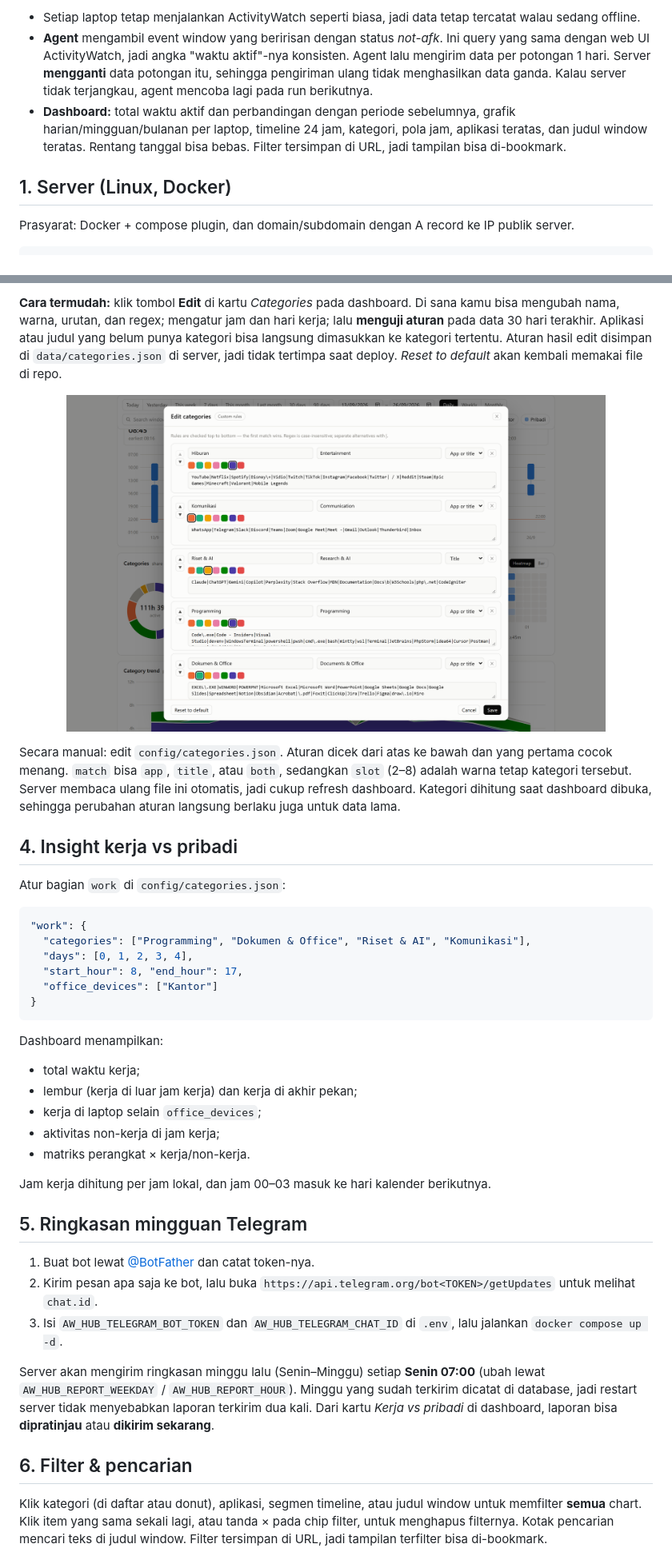
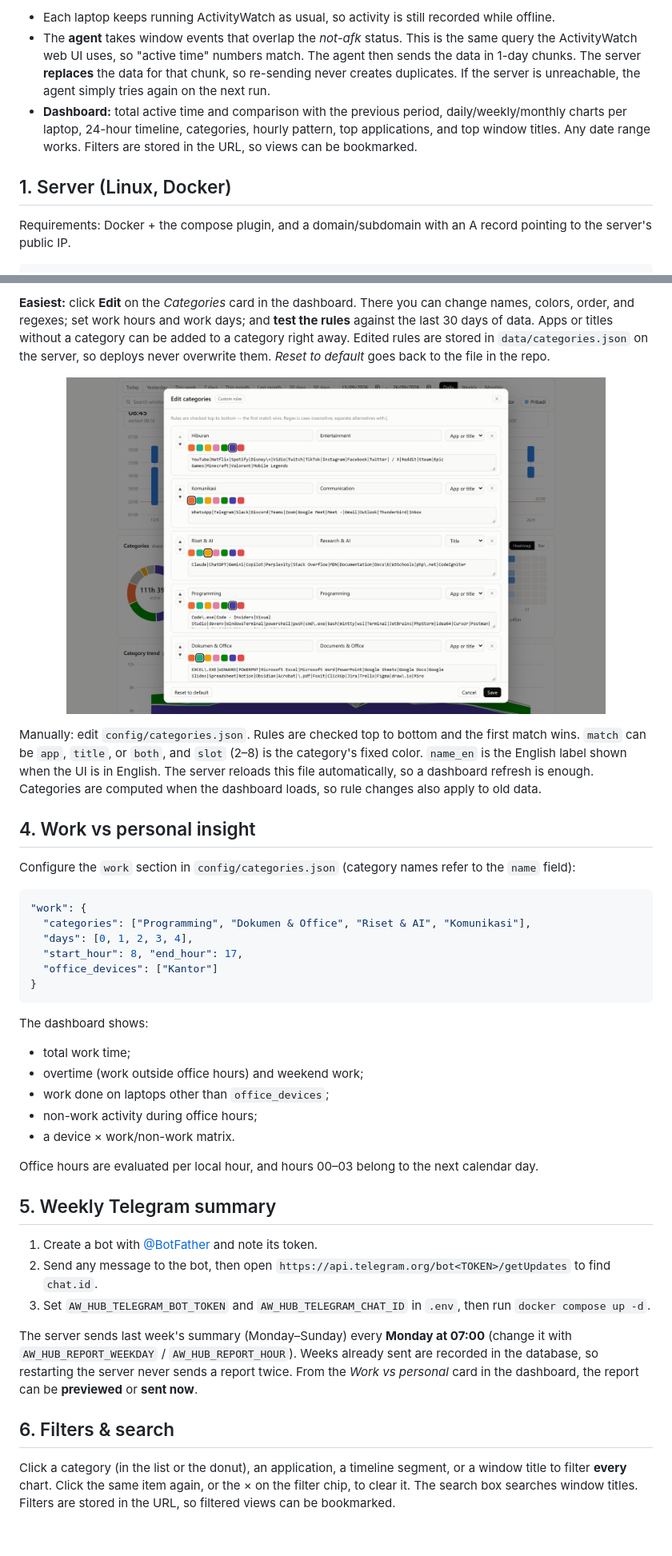
Before and after one commit to pausii/aw-hub, a Markdown page: README.md, 2 parts joined by grey strips. Shown at 80% size. Drawn GitHub-style; blank space fills up the shorter version.

````diff
--- a/README.md
+++ b/README.md
@@ -51,16 +53,16 @@ Laptop pribadi ─┘
 ```
 
-- Setiap laptop tetap menjalankan ActivityWatch seperti biasa, jadi data tetap tercatat walau sedang offline.
-- **Agent** mengambil event window yang beririsan dengan status *not-afk*. Ini query yang sama dengan
-  web UI ActivityWatch, jadi angka "waktu aktif"-nya konsisten. Agent lalu mengirim data per potongan 1 hari.
-  Server **mengganti** data potongan itu, sehingga pengiriman ulang tidak menghasilkan data ganda.
-  Kalau server tidak terjangkau, agent mencoba lagi pada run berikutnya.
-- **Dashboard:** total waktu aktif dan perbandingan dengan periode sebelumnya, grafik harian/mingguan/bulanan
-  per laptop, timeline 24 jam, kategori, pola jam, aplikasi teratas, dan judul window teratas.
-  Rentang tanggal bisa bebas. Filter tersimpan di URL, jadi tampilan bisa di-bookmark.
+- Each laptop keeps running ActivityWatch as usual, so activity is still recorded while offline.
+- The **agent** takes window events that overlap the *not-afk* status. This is the same query the ActivityWatch
+  web UI uses, so "active time" numbers match. The agent then sends the data in 1-day chunks.
+  The server **replaces** the data for that chunk, so re-sending never creates duplicates.
+  If the server is unreachable, the agent simply tries again on the next run.
+- **Dashboard:** total active time and comparison with the previous period, daily/weekly/monthly charts
+  per laptop, 24-hour timeline, categories, hourly pattern, top applications, and top window titles.
+  Any date range works. Filters are stored in the URL, so views can be bookmarked.
 
 ## 1. Server (Linux, Docker)
 
-Prasyarat: Docker + compose plugin, dan domain/subdomain dengan A record ke IP publik server.
+Requirements: Docker + the compose plugin, and a domain/subdomain with an A record pointing to the server's public IP.
 
 ```bash
@@ -150,3 +156,6 @@ Perintah manual: `python aw_hub_agent.py` (sinkron biasa), `--days 30` (kirim ul
 
-**Cara termudah:** klik tombol **Edit** di kartu *Categories* pada dashboard. Di sana kamu bisa mengubah nama, warna, urutan, dan regex; mengatur jam dan hari kerja; lalu **menguji aturan** pada data 30 hari terakhir. Aplikasi atau judul yang belum punya kategori bisa langsung dimasukkan ke kategori tertentu. Aturan hasil edit disimpan di `data/categories.json` di server, jadi tidak tertimpa saat deploy. *Reset to default* akan kembali memakai file di repo.
+**Easiest:** click **Edit** on the *Categories* card in the dashboard. There you can change names, colors, order,
+and regexes; set work hours and work days; and **test the rules** against the last 30 days of data. Apps or titles
+without a category can be added to a category right away. Edited rules are stored in `data/categories.json` on the
+server, so deploys never overwrite them. *Reset to default* goes back to the file in the repo.
 
@@ -154,12 +163,13 @@ Perintah manual: `python aw_hub_agent.py` (sinkron biasa), `--days 30` (kirim ul
 
-Secara manual: edit `config/categories.json`. Aturan dicek dari atas ke bawah dan yang pertama cocok menang.
-`match` bisa `app`, `title`, atau `both`, sedangkan `slot` (2–8) adalah warna tetap kategori tersebut.
-Server membaca ulang file ini otomatis, jadi cukup refresh dashboard. Kategori dihitung saat dashboard dibuka,
-sehingga perubahan aturan langsung berlaku juga untuk data lama.
+Manually: edit `config/categories.json`. Rules are checked top to bottom and the first match wins.
+`match` can be `app`, `title`, or `both`, and `slot` (2–8) is the category's fixed color.
+`name_en` is the English label shown when the UI is in English.
+The server reloads this file automatically, so a dashboard refresh is enough. Categories are computed when the
+dashboard loads, so rule changes also apply to old data.
 
-## 4. Insight kerja vs pribadi
+## 4. Work vs personal insight
 
-Atur bagian `work` di `config/categories.json`:
+Configure the `work` section in `config/categories.json` (category names refer to the `name` field):
 
 ```json
 "work": {
@@ -170,29 +180,29 @@ Atur bagian `work` di `config/categories.json`:
 }
 ```
 
-Dashboard menampilkan:
-- total waktu kerja;
-- lembur (kerja di luar jam kerja) dan kerja di akhir pekan;
-- kerja di laptop selain `office_devices`;
-- aktivitas non-kerja di jam kerja;
-- matriks perangkat × kerja/non-kerja.
+The dashboard shows:
+- total work time;
+- overtime (work outside office hours) and weekend work;
+- work done on laptops other than `office_devices`;
+- non-work activity during office hours;
+- a device × work/non-work matrix.
 
-Jam kerja dihitung per jam lokal, dan jam 00–03 masuk ke hari kalender berikutnya.
+Office hours are evaluated per local hour, and hours 00–03 belong to the next calendar day.
 
-## 5. Ringkasan mingguan Telegram
+## 5. Weekly Telegram summary
 
-1. Buat bot lewat [@BotFather](https://t.me/BotFather) dan catat token-nya.
-2. Kirim pesan apa saja ke bot, lalu buka `https://api.telegram.org/bot<TOKEN>/getUpdates` untuk melihat `chat.id`.
-3. Isi `AW_HUB_TELEGRAM_BOT_TOKEN` dan `AW_HUB_TELEGRAM_CHAT_ID` di `.env`, lalu jalankan `docker compose up -d`.
+1. Create a bot with [@BotFather](https://t.me/BotFather) and note its token.
+2. Send any message to the bot, then open `https://api.telegram.org/bot<TOKEN>/getUpdates` to find `chat.id`.
+3. Set `AW_HUB_TELEGRAM_BOT_TOKEN` and `AW_HUB_TELEGRAM_CHAT_ID` in `.env`, then run `docker compose up -d`.
 
-Server akan mengirim ringkasan minggu lalu (Senin–Minggu) setiap **Senin 07:00** (ubah lewat
-`AW_HUB_REPORT_WEEKDAY` / `AW_HUB_REPORT_HOUR`). Minggu yang sudah terkirim dicatat di database,
-jadi restart server tidak menyebabkan laporan terkirim dua kali. Dari kartu *Kerja vs pribadi* di dashboard,
-laporan bisa **dipratinjau** atau **dikirim sekarang**.
+The server sends last week's summary (Monday–Sunday) every **Monday at 07:00** (change it with
+`AW_HUB_REPORT_WEEKDAY` / `AW_HUB_REPORT_HOUR`). Weeks already sent are recorded in the database,
+so restarting the server never sends a report twice. From the *Work vs personal* card in the dashboard,
+the report can be **previewed** or **sent now**.
 
-## 6. Filter & pencarian
+## 6. Filters & search
 
-Klik kategori (di daftar atau donut), aplikasi, segmen timeline, atau judul window untuk memfilter **semua**
-chart. Klik item yang sama sekali lagi, atau tanda × pada chip filter, untuk menghapus filternya. Kotak pencarian
-mencari teks di judul window. Filter tersimpan di URL, jadi tampilan terfilter bisa di-bookmark.
+Click a category (in the list or the donut), an application, a timeline segment, or a window title to filter
+**every** chart. Click the same item again, or the × on the filter chip, to clear it. The search box searches
+window titles. Filters are stored in the URL, so filtered views can be bookmarked.
 
````
Also changed, not shown: other parts of README.md (+109 -102 lines), README.id.md (added, +258 -0 lines).
